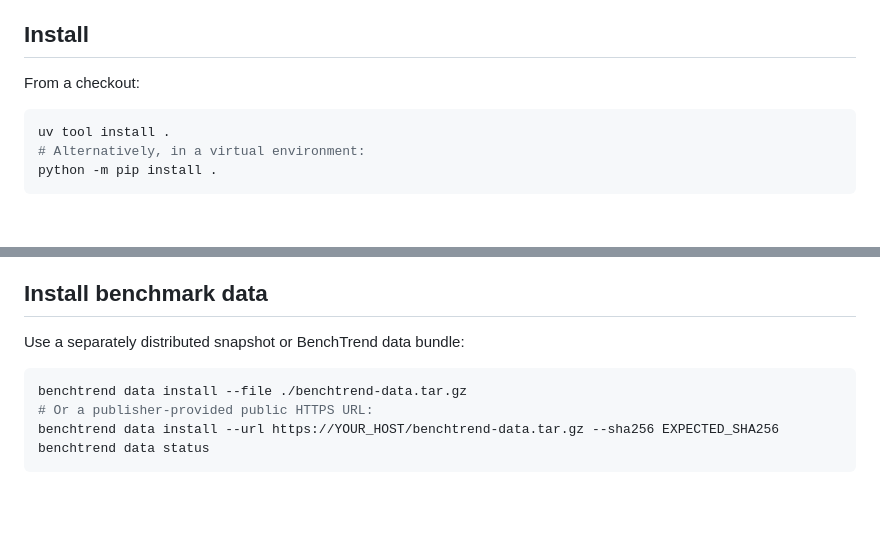
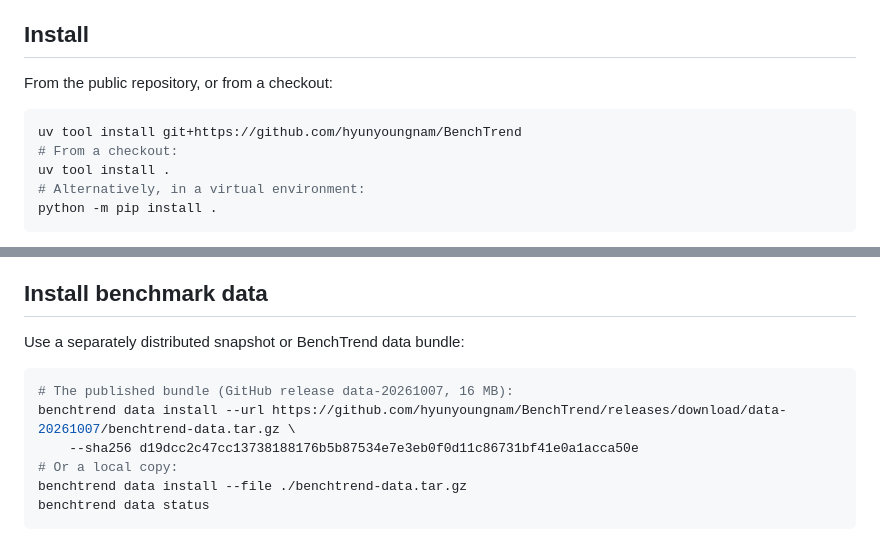
Before and after one commit to hyunyoungnam/Bench2Agent, a Markdown page: docs/terminal.md, 2 parts joined by grey strips. Rendered like a GitHub page; blank space fills up the shorter version.

````diff
--- a/docs/terminal.md
+++ b/docs/terminal.md
@@ -10,9 +10,11 @@ no GPU, search engine, VS Code extension or extraction pipeline is needed.
 
 ## Install
 
-From a checkout:
+From the public repository, or from a checkout:
 
 ```bash
+uv tool install git+https://github.com/hyunyoungnam/BenchTrend
+# From a checkout:
 uv tool install .
 # Alternatively, in a virtual environment:
 python -m pip install .
@@ -45,9 +47,11 @@ package to PyPI; these commands are not a promise that a public release exists.
 Use a separately distributed snapshot or BenchTrend data bundle:
 
 ```bash
+# The published bundle (GitHub release data-20261007, 16 MB):
+benchtrend data install --url https://github.com/hyunyoungnam/BenchTrend/releases/download/data-20261007/benchtrend-data.tar.gz \
+    --sha256 d19dcc2c47cc13738188176b5b87534e7e3eb0f0d11c86731bf41e0a1acca50e
+# Or a local copy:
 benchtrend data install --file ./benchtrend-data.tar.gz
-# Or a publisher-provided public HTTPS URL:
-benchtrend data install --url https://YOUR_HOST/benchtrend-data.tar.gz --sha256 EXPECTED_SHA256
 benchtrend data status
 ```
 
````
Also changed, not shown: README.md (+10 -6 lines).
